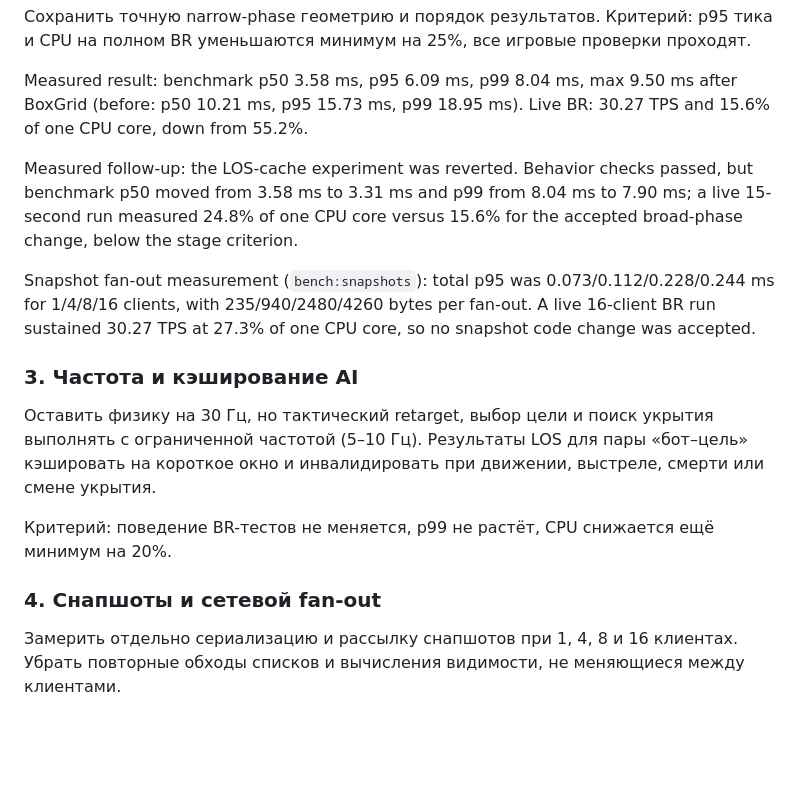
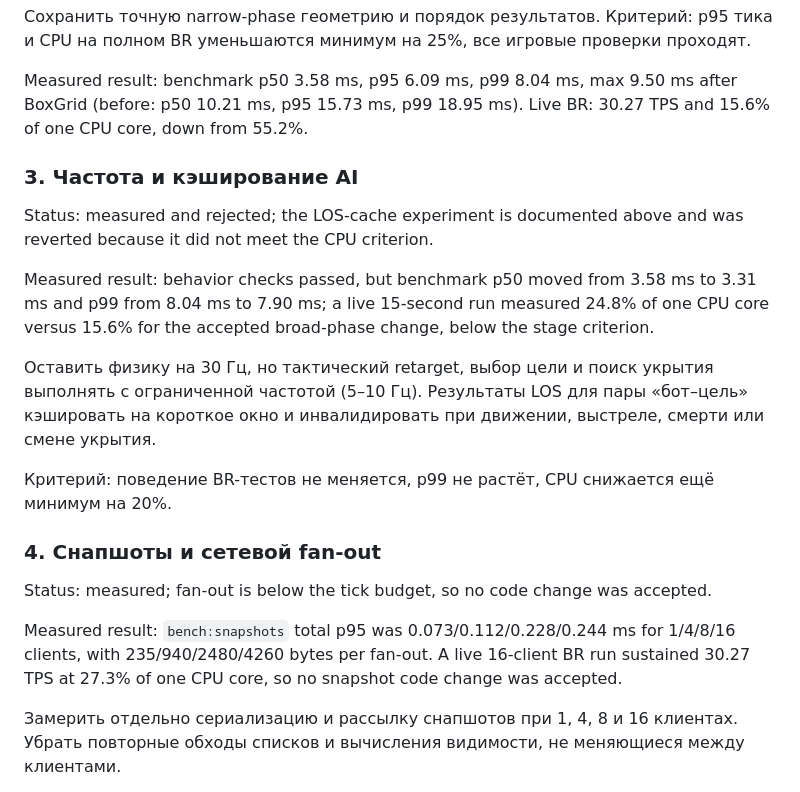
Before and after one commit to sauvingnon/tanks_battle, a Markdown page: SERVER_PERFORMANCE_PLAN.md, the part around the change. Rendered like a GitHub page; blank space fills up the shorter version.

Commit message:
docs: record rejected AI and snapshot measurements

```diff
--- a/SERVER_PERFORMANCE_PLAN.md
+++ b/SERVER_PERFORMANCE_PLAN.md
@@ -31,17 +31,21 @@
 
 Measured result: benchmark p50 3.58 ms, p95 6.09 ms, p99 8.04 ms, max 9.50 ms after BoxGrid (before: p50 10.21 ms, p95 15.73 ms, p99 18.95 ms). Live BR: 30.27 TPS and 15.6% of one CPU core, down from 55.2%.
 
-Measured follow-up: the LOS-cache experiment was reverted. Behavior checks passed, but benchmark p50 moved from 3.58 ms to 3.31 ms and p99 from 8.04 ms to 7.90 ms; a live 15-second run measured 24.8% of one CPU core versus 15.6% for the accepted broad-phase change, below the stage criterion.
+### 3. Частота и кэширование AI
 
-Snapshot fan-out measurement (`bench:snapshots`): total p95 was 0.073/0.112/0.228/0.244 ms for 1/4/8/16 clients, with 235/940/2480/4260 bytes per fan-out. A live 16-client BR run sustained 30.27 TPS at 27.3% of one CPU core, so no snapshot code change was accepted.
+Status: measured and rejected; the LOS-cache experiment is documented above and was reverted because it did not meet the CPU criterion.
 
-### 3. Частота и кэширование AI
+Measured result: behavior checks passed, but benchmark p50 moved from 3.58 ms to 3.31 ms and p99 from 8.04 ms to 7.90 ms; a live 15-second run measured 24.8% of one CPU core versus 15.6% for the accepted broad-phase change, below the stage criterion.
 
 Оставить физику на 30 Гц, но тактический retarget, выбор цели и поиск укрытия выполнять с ограниченной частотой (5–10 Гц). Результаты LOS для пары «бот–цель» кэшировать на короткое окно и инвалидировать при движении, выстреле, смерти или смене укрытия.
 
 Критерий: поведение BR-тестов не меняется, p99 не растёт, CPU снижается ещё минимум на 20%.
 
 ### 4. Снапшоты и сетевой fan-out
+
+Status: measured; fan-out is below the tick budget, so no code change was accepted.
+
+Measured result: `bench:snapshots` total p95 was 0.073/0.112/0.228/0.244 ms for 1/4/8/16 clients, with 235/940/2480/4260 bytes per fan-out. A live 16-client BR run sustained 30.27 TPS at 27.3% of one CPU core, so no snapshot code change was accepted.
 
 Замерить отдельно сериализацию и рассылку снапшотов при 1, 4, 8 и 16 клиентах. Убрать повторные обходы списков и вычисления видимости, не меняющиеся между клиентами.
 
```
